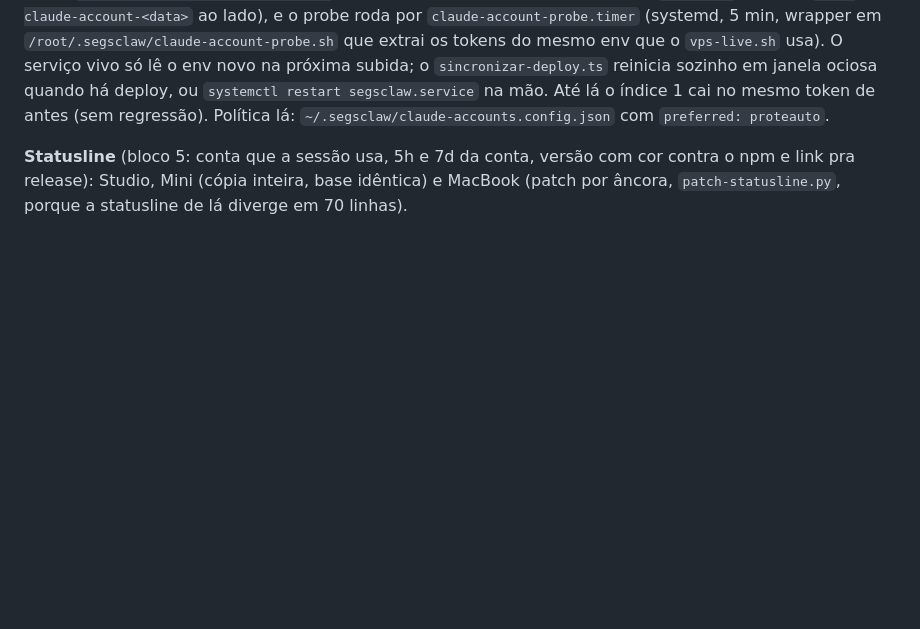
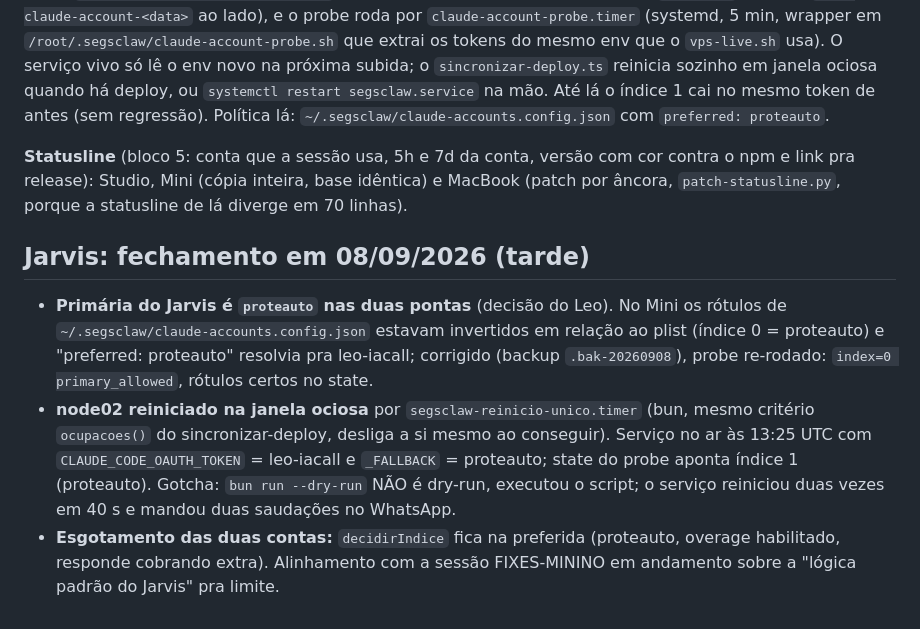
Before and after one commit to leonardocandiani/claude-account-manager, a Markdown page: FROTA.md, the part around the change. GitHub-like rendering; blank space fills up the shorter version.

Commit message:
docs(frota): Jarvis com proteauto como primária nas duas pontas, restart da node02 na janela ociosa
Autor: Leonardo Candiani

```diff
--- a/FROTA.md
+++ b/FROTA.md
@@ -165,3 +165,20 @@ mesmo token de antes (sem regressão). Política lá:
 cor contra o npm e link pra release): Studio, Mini (cópia inteira, base
 idêntica) e MacBook (patch por âncora, `patch-statusline.py`, porque a
 statusline de lá diverge em 70 linhas).
+
+## Jarvis: fechamento em 08/09/2026 (tarde)
+
+- **Primária do Jarvis é `proteauto` nas duas pontas** (decisão do Leo). No
+  Mini os rótulos de `~/.segsclaw/claude-accounts.config.json` estavam
+  invertidos em relação ao plist (índice 0 = proteauto) e "preferred:
+  proteauto" resolvia pra leo-iacall; corrigido (backup `.bak-20260908`), probe
+  re-rodado: `index=0 primary_allowed`, rótulos certos no state.
+- **node02 reiniciado na janela ociosa** por `segsclaw-reinicio-unico.timer`
+  (bun, mesmo critério `ocupacoes()` do sincronizar-deploy, desliga a si mesmo
+  ao conseguir). Serviço no ar às 13:25 UTC com `CLAUDE_CODE_OAUTH_TOKEN` =
+  leo-iacall e `_FALLBACK` = proteauto; state do probe aponta índice 1
+  (proteauto). Gotcha: `bun run --dry-run` NÃO é dry-run, executou o script; o
+  serviço reiniciou duas vezes em 40 s e mandou duas saudações no WhatsApp.
+- **Esgotamento das duas contas:** `decidirIndice` fica na preferida
+  (proteauto, overage habilitado, responde cobrando extra). Alinhamento com a
+  sessão FIXES-MININO em andamento sobre a "lógica padrão do Jarvis" pra limite.
```
